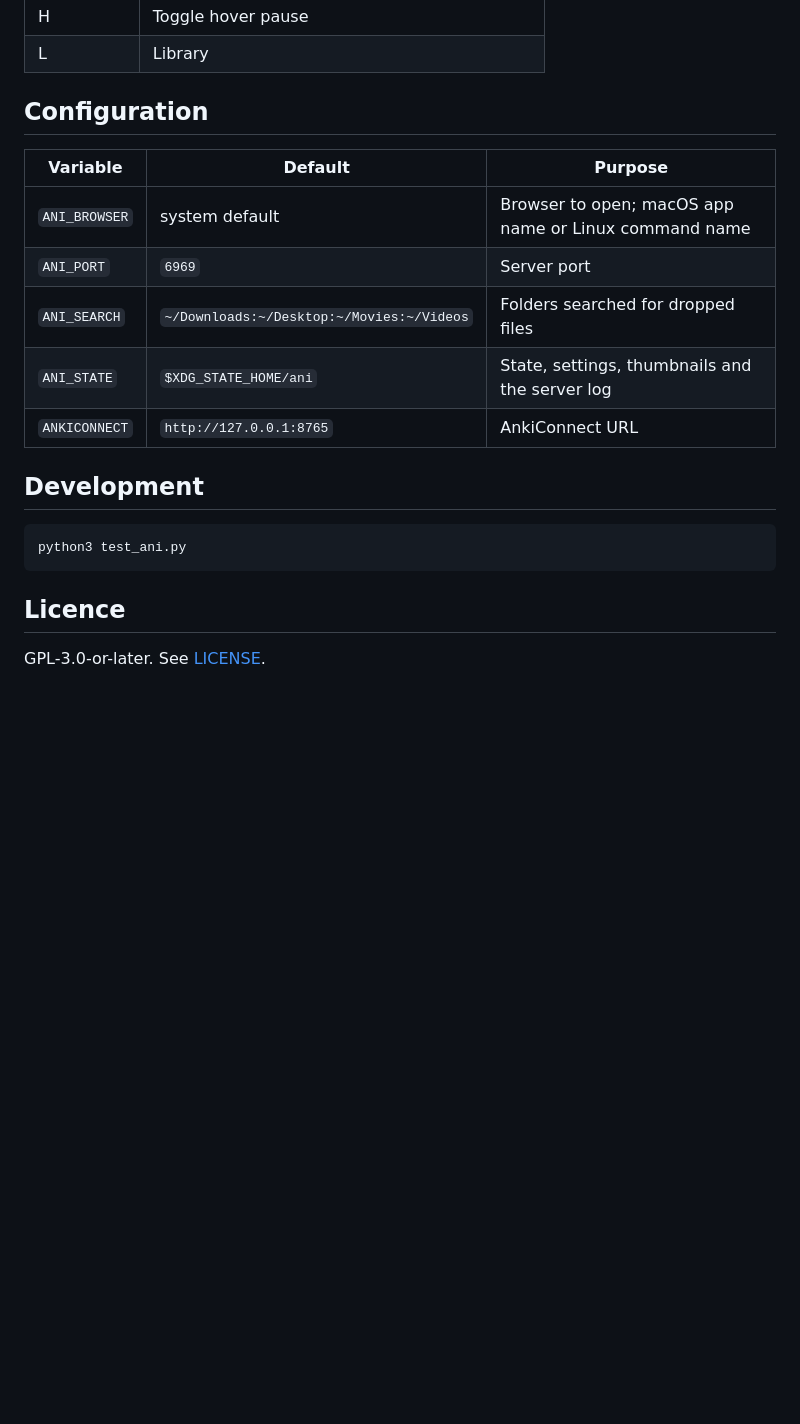
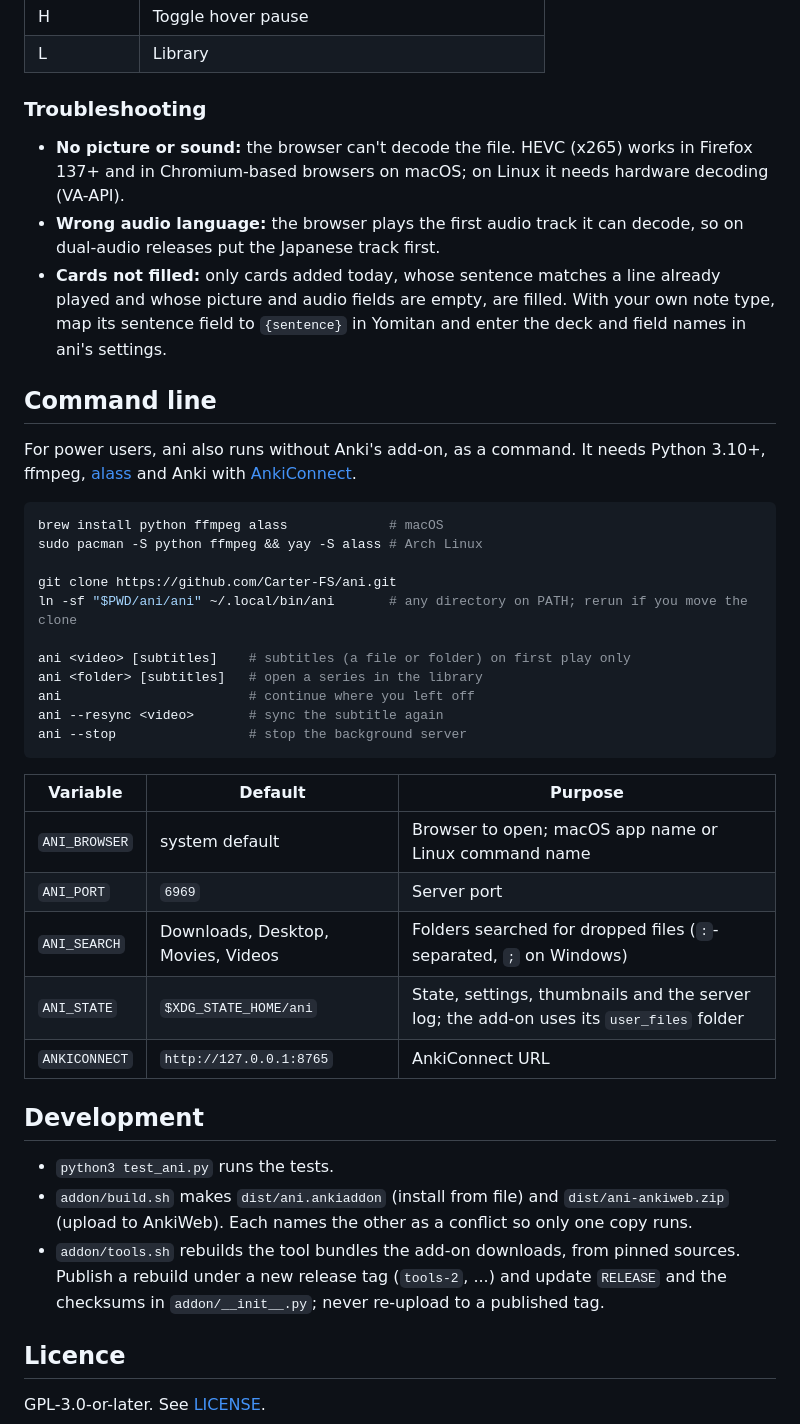
Before and after one commit to Carter-FS/ani, a Markdown page: README.md, the part around one of its changes. Drawn GitHub-style; blank space fills up the shorter version.

````diff
--- a/README.md
+++ b/README.md
@@ -98,21 +49,43 @@ To add episodes from the browser, drop files onto a series page or use **Add epi
 | H | Toggle hover pause |
 | L | Library |
 
-## Configuration
+### Troubleshooting
+
+- **No picture or sound:** the browser can't decode the file. HEVC (x265) works in Firefox 137+ and in Chromium-based browsers on macOS; on Linux it needs hardware decoding (VA-API).
+- **Wrong audio language:** the browser plays the first audio track it can decode, so on dual-audio releases put the Japanese track first.
+- **Cards not filled:** only cards added today, whose sentence matches a line already played and whose picture and audio fields are empty, are filled. With your own note type, map its sentence field to `{sentence}` in Yomitan and enter the deck and field names in ani's settings.
+
+## Command line
+
+For power users, ani also runs without Anki's add-on, as a command. It needs Python 3.10+, ffmpeg, [alass](https://github.com/kaegi/alass) and Anki with [AnkiConnect](https://ankiweb.net/shared/info/2055492159).
+
+```sh
+brew install python ffmpeg alass             # macOS
+sudo pacman -S python ffmpeg && yay -S alass # Arch Linux
+
+git clone https://github.com/Carter-FS/ani.git
+ln -sf "$PWD/ani/ani" ~/.local/bin/ani       # any directory on PATH; rerun if you move the clone
+
+ani <video> [subtitles]    # subtitles (a file or folder) on first play only
+ani <folder> [subtitles]   # open a series in the library
+ani                        # continue where you left off
+ani --resync <video>       # sync the subtitle again
+ani --stop                 # stop the background server
+```
 
 | Variable | Default | Purpose |
 | --- | --- | --- |
 | `ANI_BROWSER` | system default | Browser to open; macOS app name or Linux command name |
 | `ANI_PORT` | `6969` | Server port |
-| `ANI_SEARCH` | `~/Downloads:~/Desktop:~/Movies:~/Videos` | Folders searched for dropped files |
-| `ANI_STATE` | `$XDG_STATE_HOME/ani` | State, settings, thumbnails and the server log |
+| `ANI_SEARCH` | Downloads, Desktop, Movies, Videos | Folders searched for dropped files (`:`-separated, `;` on Windows) |
+| `ANI_STATE` | `$XDG_STATE_HOME/ani` | State, settings, thumbnails and the server log; the add-on uses its `user_files` folder |
 | `ANKICONNECT` | `http://127.0.0.1:8765` | AnkiConnect URL |
 
 ## Development
 
-```sh
-python3 test_ani.py
-```
+- `python3 test_ani.py` runs the tests.
+- `addon/build.sh` makes `dist/ani.ankiaddon` (install from file) and `dist/ani-ankiweb.zip` (upload to AnkiWeb). Each names the other as a conflict so only one copy runs.
+- `addon/tools.sh` rebuilds the tool bundles the add-on downloads, from pinned sources. Publish a rebuild under a new release tag (`tools-2`, ...) and update `RELEASE` and the checksums in `addon/__init__.py`; never re-upload to a published tag.
 
 ## Licence
 
````
Also changed, not shown: other parts of README.md (+16 -65 lines).
